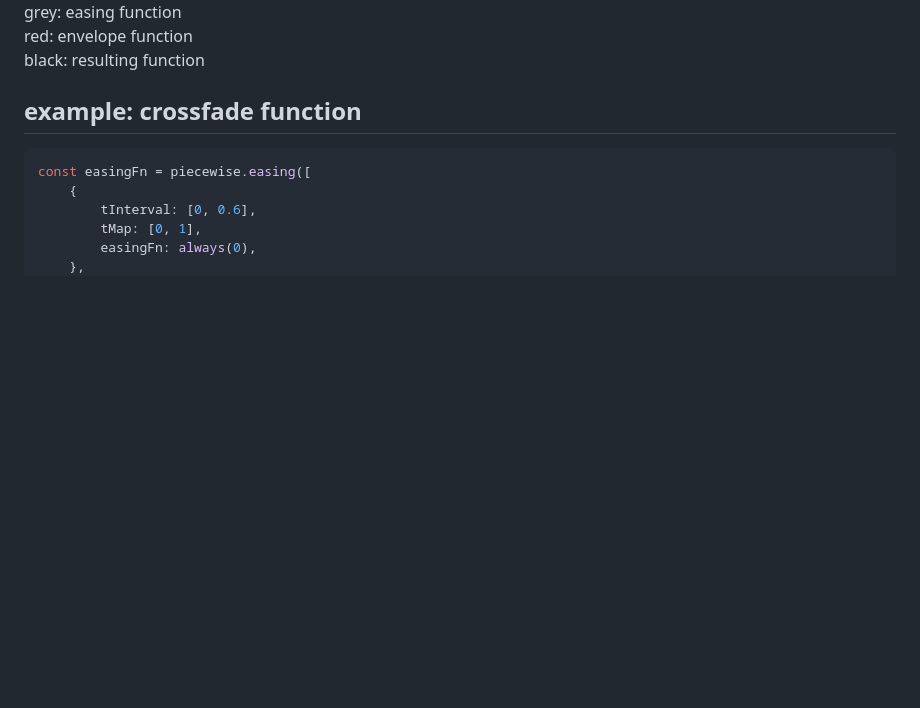
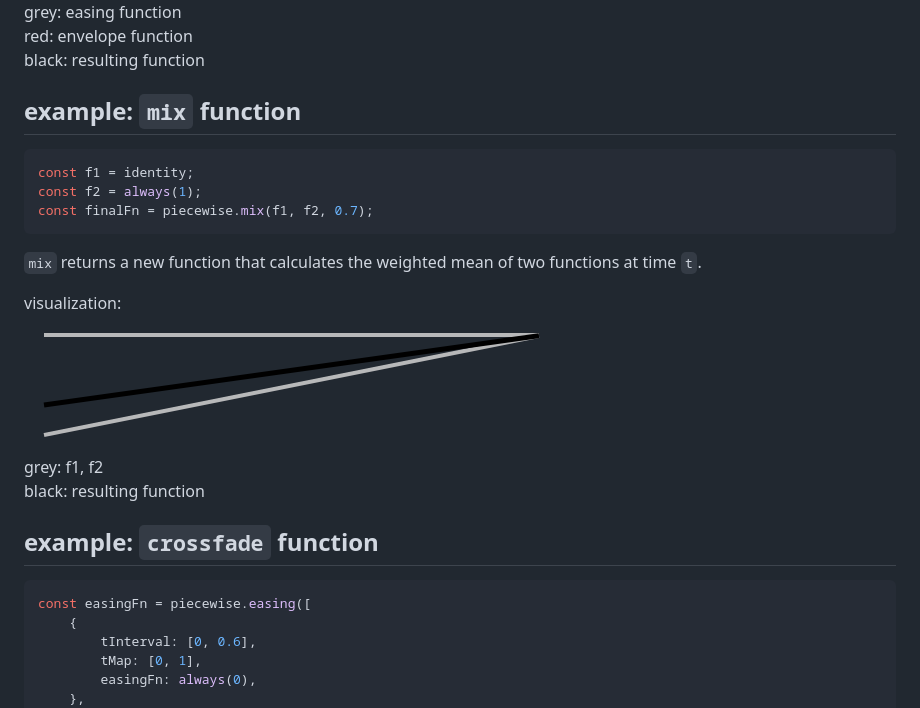
Before and after one commit to freder/piecewise, a Markdown page: readme.md, the part around one of its changes. Drawn GitHub-style; pictures changed too: images/mix.png (added); blank space fills up the shorter version.

````diff
--- a/readme.md
+++ b/readme.md
@@ -79,7 +79,23 @@ red: envelope function<br>
 black: resulting function
 
 
-## example: crossfade function
+## example: `mix` function
+
+```javascript
+const f1 = identity;
+const f2 = always(1);
+const finalFn = piecewise.mix(f1, f2, 0.7);
+```
+
+`mix` returns a new function that calculates the weighted mean of two functions at time `t`.
+
+visualization:<br>
+![](./images/mix.png)<br>
+grey: f1, f2<br>
+black: resulting function
+
+
+## example: `crossfade` function
 
 ```javascript
 const easingFn = piecewise.easing([
````
Also changed, not shown: other parts of readme.md (+2 -2 lines).
